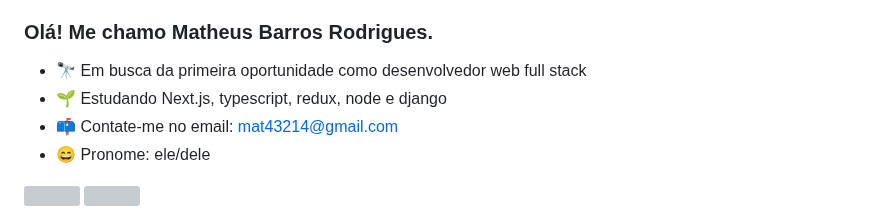
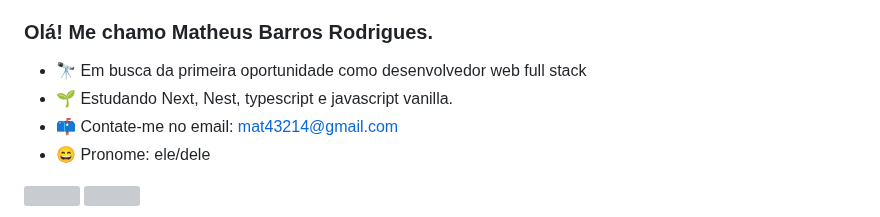
Before and after one commit to M12gthb/M12gthb, a Markdown page: README.md, the part around the change. Rendered like a GitHub page; grey boxes are pictures that could not be loaded.

```diff
--- a/README.md
+++ b/README.md
@@ -1,7 +1,7 @@
 ### Olá! Me chamo Matheus Barros Rodrigues.
 
 - 🔭 Em busca da primeira oportunidade como desenvolvedor web full stack
-- 🌱 Estudando Next.js, typescript, redux, node e django
+- 🌱 Estudando Next, Nest, typescript e javascript vanilla.
 - 📫 Contate-me no email: mat43214@gmail.com
 - 😄 Pronome: ele/dele
 
```
